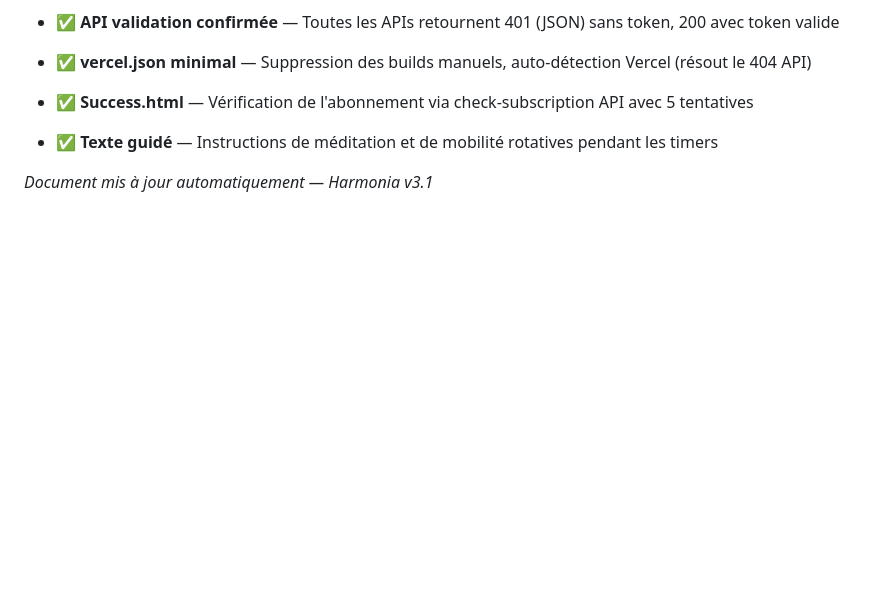
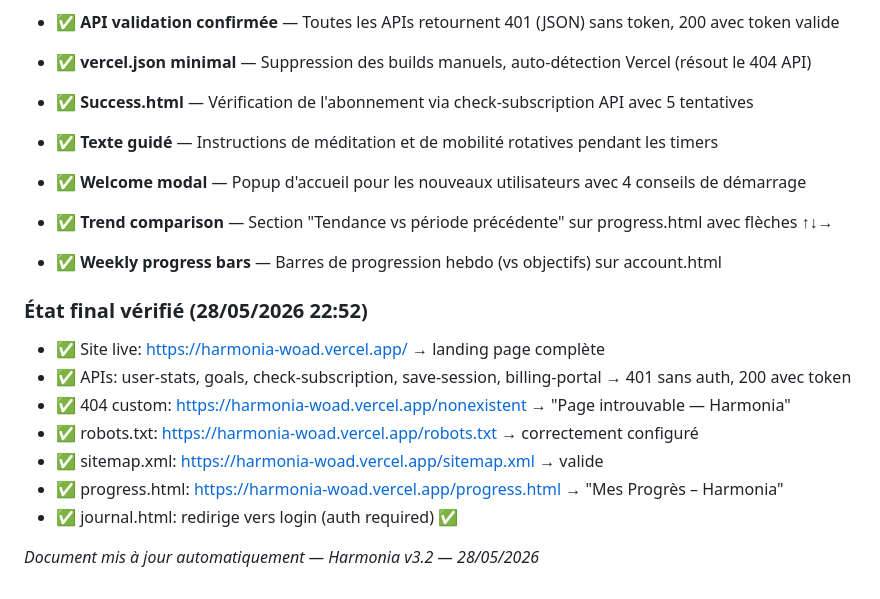
Before and after one commit to JLShop06/Harmonia, a Markdown page: Harmonia.md, the part around the change. Rendered like a GitHub page; blank space fills up the shorter version.

Commit message:
Harmonia.md v3.2 final state

```diff
--- a/Harmonia.md
+++ b/Harmonia.md
@@ -278,4 +278,18 @@ RLS: SELECT/INSERT/UPDATE/DELETE par user_id = auth.uid()
 - ✅ **Success.html** — Vérification de l'abonnement via check-subscription API avec 5 tentatives
 - ✅ **Texte guidé** — Instructions de méditation et de mobilité rotatives pendant les timers
 
-*Document mis à jour automatiquement — Harmonia v3.1*
+
+- ✅ **Welcome modal** — Popup d'accueil pour les nouveaux utilisateurs avec 4 conseils de démarrage
+- ✅ **Trend comparison** — Section "Tendance vs période précédente" sur progress.html avec flèches ↑↓→
+- ✅ **Weekly progress bars** — Barres de progression hebdo (vs objectifs) sur account.html
+
+### État final vérifié (28/05/2026 22:52)
+- ✅ Site live: https://harmonia-woad.vercel.app/ → landing page complète
+- ✅ APIs: user-stats, goals, check-subscription, save-session, billing-portal → 401 sans auth, 200 avec token
+- ✅ 404 custom: https://harmonia-woad.vercel.app/nonexistent → "Page introuvable — Harmonia"
+- ✅ robots.txt: https://harmonia-woad.vercel.app/robots.txt → correctement configuré
+- ✅ sitemap.xml: https://harmonia-woad.vercel.app/sitemap.xml → valide
+- ✅ progress.html: https://harmonia-woad.vercel.app/progress.html → "Mes Progrès – Harmonia"
+- ✅ journal.html: redirige vers login (auth required) ✅
+
+*Document mis à jour automatiquement — Harmonia v3.2 — 28/05/2026*
```
